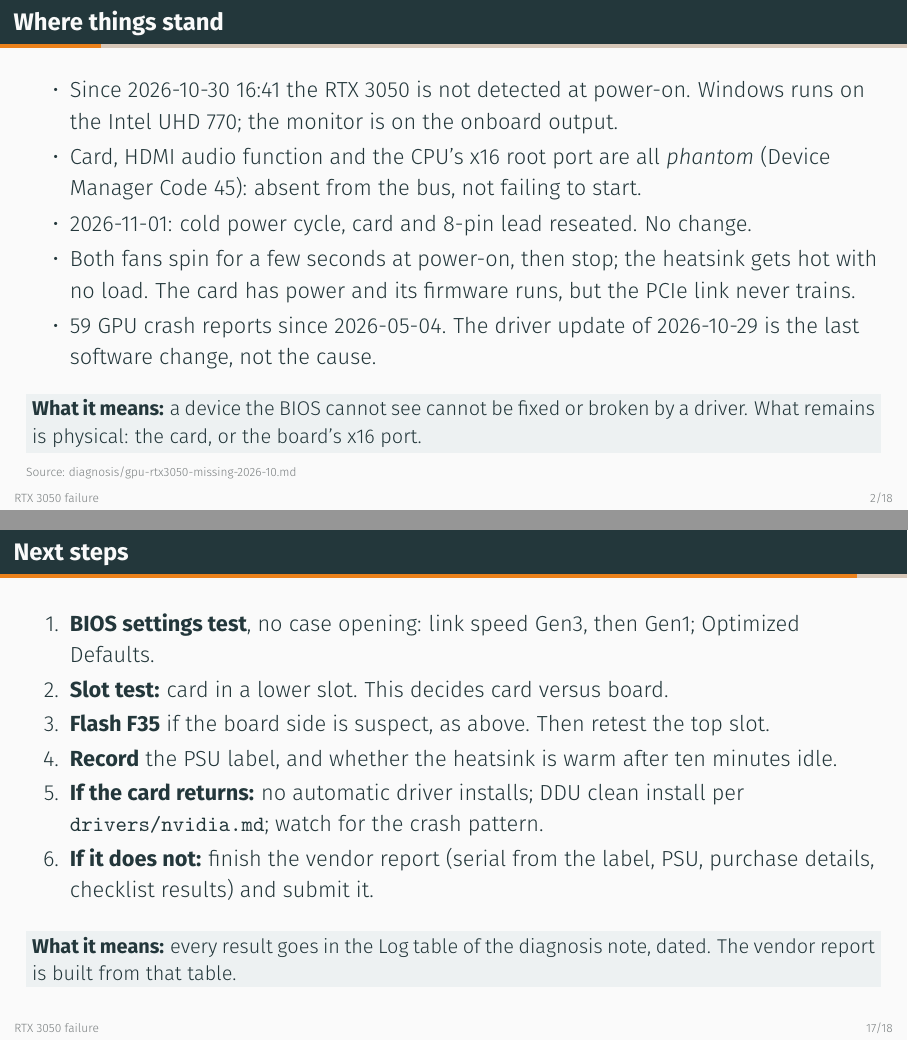
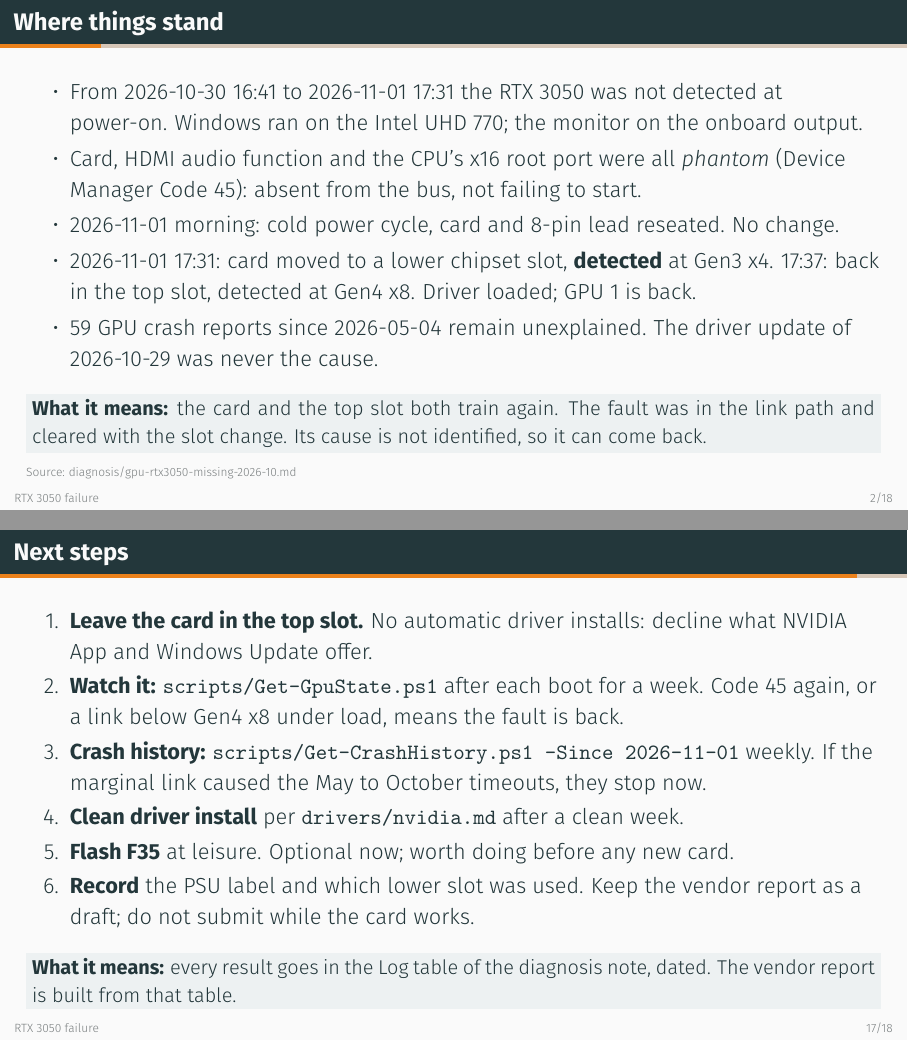
Before and after one commit to zrrbite/z690-aorus-elite-ddr4, LaTeX slides (slides/01-rtx3050-failure.tex): pages 2 and 22 of 23, joined at a grey line. Compiled offline with pdfLaTeX.

Commit message:
Log the slot test: card detected in the chipset slot, then again in the top slot
Boot 17:31 with the card in a PCIEX4 slot: present on bus 6, Gen3 x4.
Boot 17:37 back in PCIEX16: present on bus 1 under PEG10, Gen4 x8, driver
621.01 loaded. Cause of the 2026-10-30 absence not identified; the note now
carries a monitoring plan instead of the card-or-board branch. Deck updated
and rebuilt.

Co-Authored-By: Claude Fable 5.1 <noreply@anthropic.com>
Claude-Session: https://claude.ai/code/session_01VwNT2xJGasc73cjkzoLwaS

```diff
--- a/slides/01-rtx3050-failure.tex
+++ b/slides/01-rtx3050-failure.tex
@@ -4,7 +4,7 @@
 \title[RTX 3050 failure]{RTX 3050: gone from the PCIe bus}
 \subtitle{What happened on ZRRBITE-PC, what the evidence says,\\
   and what to do next, including the BIOS update}
-\date{Status as of 2026-11-01, after the cold power cycle and reseat}
+\date{Status as of 2026-11-01 evening: the card is back after the slot test}
 
 \begin{document}
 
@@ -13,18 +13,18 @@
 % ---------------------------------------------------------------
 \begin{frame}{Where things stand}
   \begin{itemize}\setlength{\itemsep}{0.2em}
-    \item Since 2026-10-30 16:41 the RTX 3050 is not detected at power-on.
-      Windows runs on the Intel UHD 770; the monitor is on the onboard output.
-    \item Card, HDMI audio function and the CPU's x16 root port are all \emph{phantom}
+    \item From 2026-10-30 16:41 to 2026-11-01 17:31 the RTX 3050 was not detected at power-on.
+      Windows ran on the Intel UHD 770; the monitor on the onboard output.
+    \item Card, HDMI audio function and the CPU's x16 root port were all \emph{phantom}
       (Device Manager Code 45): absent from the bus, not failing to start.
-    \item 2026-11-01: cold power cycle, card and 8-pin lead reseated. No change.
-    \item Both fans spin for a few seconds at power-on, then stop; the heatsink gets hot with no
-      load. The card has power and its firmware runs, but the PCIe link never trains.
-    \item 59 GPU crash reports since 2026-05-04. The driver update of 2026-10-29 is the last
-      software change, not the cause.
+    \item 2026-11-01 morning: cold power cycle, card and 8-pin lead reseated. No change.
+    \item 2026-11-01 17:31: card moved to a lower chipset slot, \textbf{detected} at Gen3 x4.
+      17:37: back in the top slot, detected at Gen4 x8. Driver loaded; GPU 1 is back.
+    \item 59 GPU crash reports since 2026-05-04 remain unexplained. The driver update of
+      2026-10-29 was never the cause.
   \end{itemize}
-  \reading{a device the BIOS cannot see cannot be fixed or broken by a driver.
-    What remains is physical: the card, or the board's x16 port.}
+  \reading{the card and the top slot both train again. The fault was in the link path and
+    cleared with the slot change. Its cause is not identified, so it can come back.}
   \source{diagnosis/gpu-rtx3050-missing-2026-10.md}
 \end{frame}
 
@@ -298,6 +298,3 @@
     \midrule
     1 & Cold power cycle: PSU off, power button held, wait, power on, watch the fans & \donetag\ 2026-11-01 \\
     2 & Reseat the card and the 8-pin lead; inspect contacts, slot, board and pins; read the PSU label & \donetag\ 2026-11-01, PSU label pending \\
-    3 & BIOS settings: link speed Gen3 then Gen1, Optimized Defaults, Initial Display Output & \pendingtag \\
-    4 & Card or board: card in a chipset slot; then F35 flash if the board side is suspect; another PC & \pendingtag \\
-    5 & If the card returns: block automatic driver installs, DDU clean install, watch for the crash pattern & \pendingtag \\
@@ -416,14 +416,16 @@
 
 \begin{frame}{Next steps}
   \begin{enumerate}\setlength{\itemsep}{0.15em}
-    \item \textbf{BIOS settings test}, no case opening: link speed Gen3, then Gen1; Optimized Defaults.
-    \item \textbf{Slot test:} card in a lower slot. This decides card versus board.
-    \item \textbf{Flash F35} if the board side is suspect, as above. Then retest the top slot.
-    \item \textbf{Record} the PSU label, and whether the heatsink is warm after ten minutes idle.
-    \item \textbf{If the card returns:} no automatic driver installs; DDU clean install per
-      \texttt{drivers/nvidia.md}; watch for the crash pattern.
-    \item \textbf{If it does not:} finish the vendor report (serial from the label, PSU, purchase
-      details, checklist results) and submit it.
+    \item \textbf{Leave the card in the top slot.} No automatic driver installs: decline what
+      NVIDIA App and Windows Update offer.
+    \item \textbf{Watch it:} \texttt{scripts/Get-GpuState.ps1} after each boot for a week. Code 45
+      again, or a link below Gen4 x8 under load, means the fault is back.
+    \item \textbf{Crash history:} \texttt{scripts/Get-CrashHistory.ps1 -Since 2026-11-01} weekly.
+      If the marginal link caused the May to October timeouts, they stop now.
+    \item \textbf{Clean driver install} per \texttt{drivers/nvidia.md} after a clean week.
+    \item \textbf{Flash F35} at leisure. Optional now; worth doing before any new card.
+    \item \textbf{Record} the PSU label and which lower slot was used. Keep the vendor report as a
+      draft; do not submit while the card works.
   \end{enumerate}
   \reading{every result goes in the Log table of the diagnosis note, dated. The vendor report
     is built from that table.}
```
Also changed, not shown: diagnosis/gpu-rtx3050-missing-2026-10.md (+14 -5 lines), hardware/motherboard.md (+1 -1 lines), slides/01-rtx3050-failure.pdf, slides/01-rtx3050-failure.tex (15 more changed lines).
